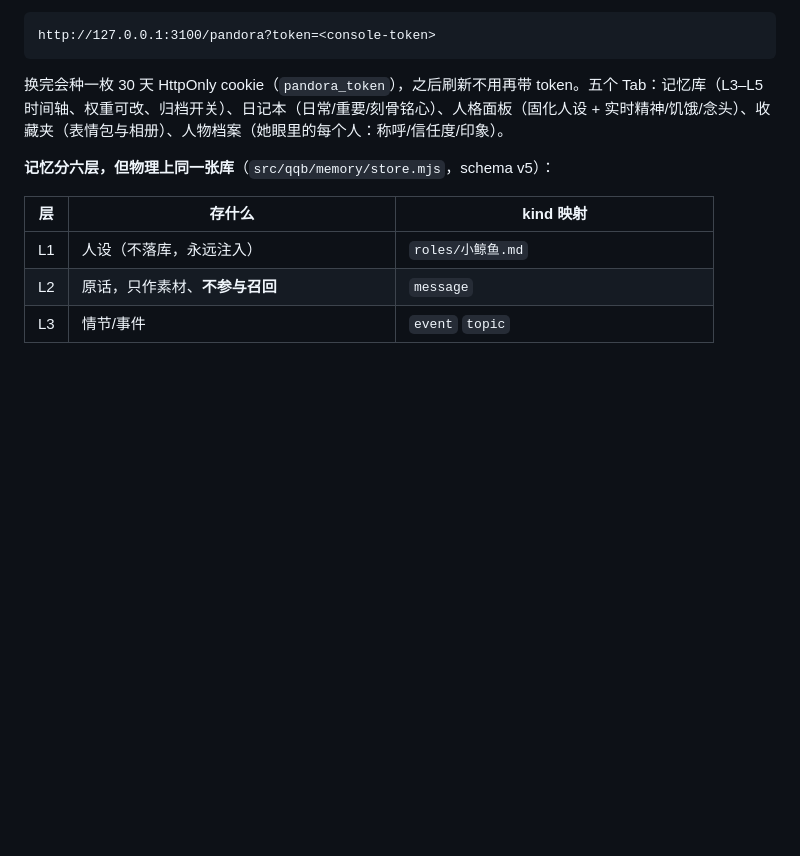
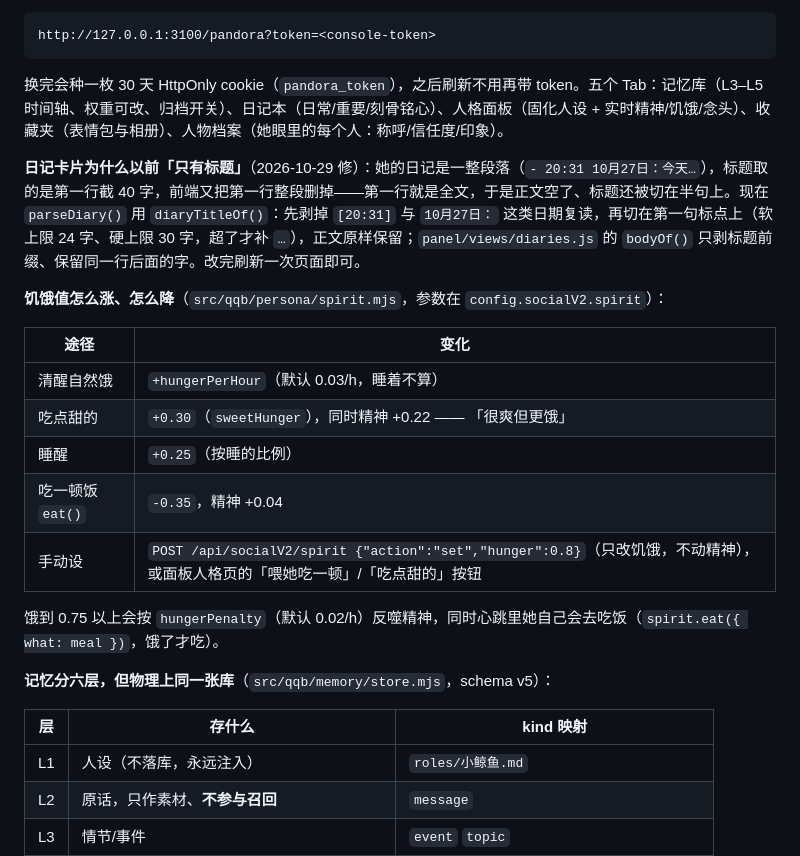
Before and after one commit to ZealsHoW/zealshow-deepseek-qq, a Markdown page: README.md, the part around the change. GitHub-like rendering; blank space fills up the shorter version.

Commit message:
docs(pandora): 记下日记卡片「只有标题」的原因与饥饿值的升降途径

```diff
--- a/README.md
+++ b/README.md
@@ -1469,6 +1469,20 @@ http://127.0.0.1:3100/pandora?token=<console-token>
 
 换完会种一枚 30 天 HttpOnly cookie（`pandora_token`），之后刷新不用再带 token。五个 Tab：记忆库（L3–L5 时间轴、权重可改、归档开关）、日记本（日常/重要/刻骨铭心）、人格面板（固化人设 + 实时精神/饥饿/念头）、收藏夹（表情包与相册）、人物档案（她眼里的每个人：称呼/信任度/印象）。
 
+**日记卡片为什么以前「只有标题」**（2026-10-29 修）：她的日记是一整段落（`- 20:31 10月27日：今天…`），标题取的是第一行截 40 字，前端又把第一行整段删掉——第一行就是全文，于是正文空了、标题还被切在半句上。现在 `parseDiary()` 用 `diaryTitleOf()`：先剥掉 `[20:31]` 与 `10月27日：` 这类日期复读，再切在第一句标点上（软上限 24 字、硬上限 30 字，超了才补 `…`），正文原样保留；`panel/views/diaries.js` 的 `bodyOf()` 只剥标题前缀、保留同一行后面的字。改完刷新一次页面即可。
+
+**饥饿值怎么涨、怎么降**（`src/qqb/persona/spirit.mjs`，参数在 `config.socialV2.spirit`）：
+
+| 途径 | 变化 |
+| --- | --- |
+| 清醒自然饿 | `+hungerPerHour`（默认 0.03/h，睡着不算） |
+| 吃点甜的 | `+0.30`（`sweetHunger`），同时精神 +0.22 —— 「很爽但更饿」 |
+| 睡醒 | `+0.25`（按睡的比例） |
+| 吃一顿饭 `eat()` | `-0.35`，精神 +0.04 |
+| 手动设 | `POST /api/socialV2/spirit {"action":"set","hunger":0.8}`（只改饥饿，不动精神），或面板人格页的「喂她吃一顿」/「吃点甜的」按钮 |
+
+饿到 0.75 以上会按 `hungerPenalty`（默认 0.02/h）反噬精神，同时心跳里她自己会去吃饭（`spirit.eat({ what: meal })`，饿了才吃）。
+
 **记忆分六层，但物理上同一张库**（`src/qqb/memory/store.mjs`，schema v5）：
 
 | 层 | 存什么 | kind 映射 |
```
